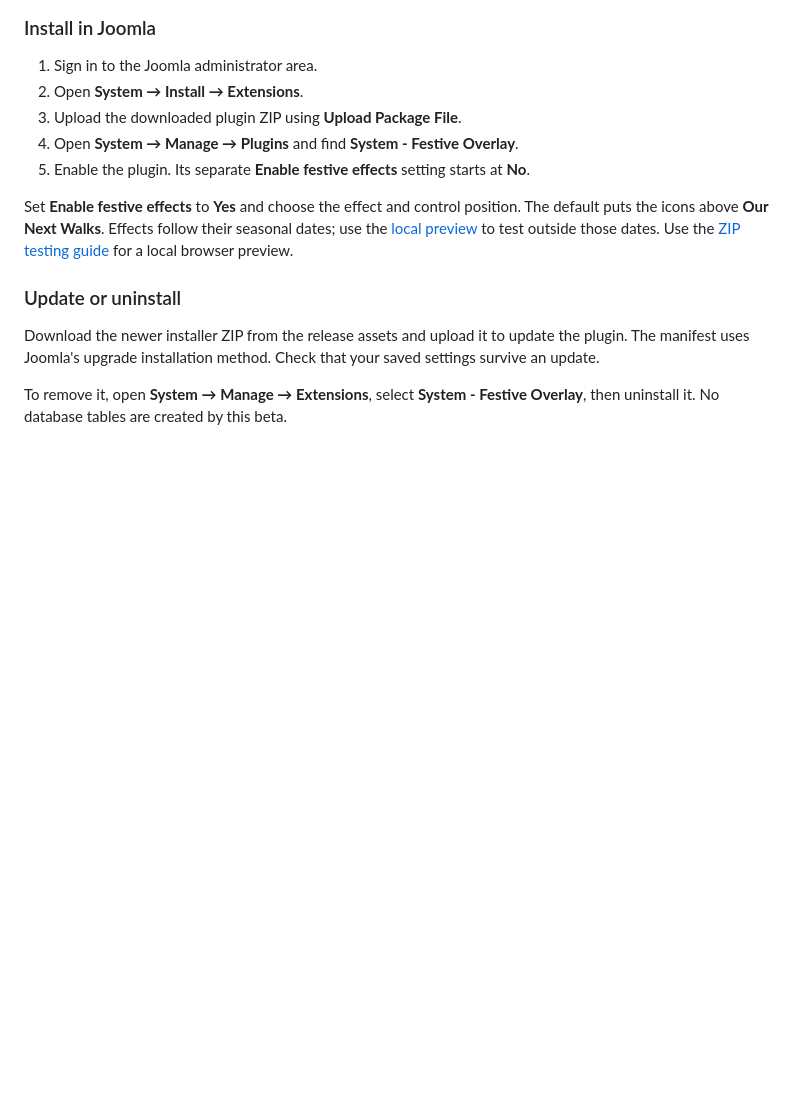
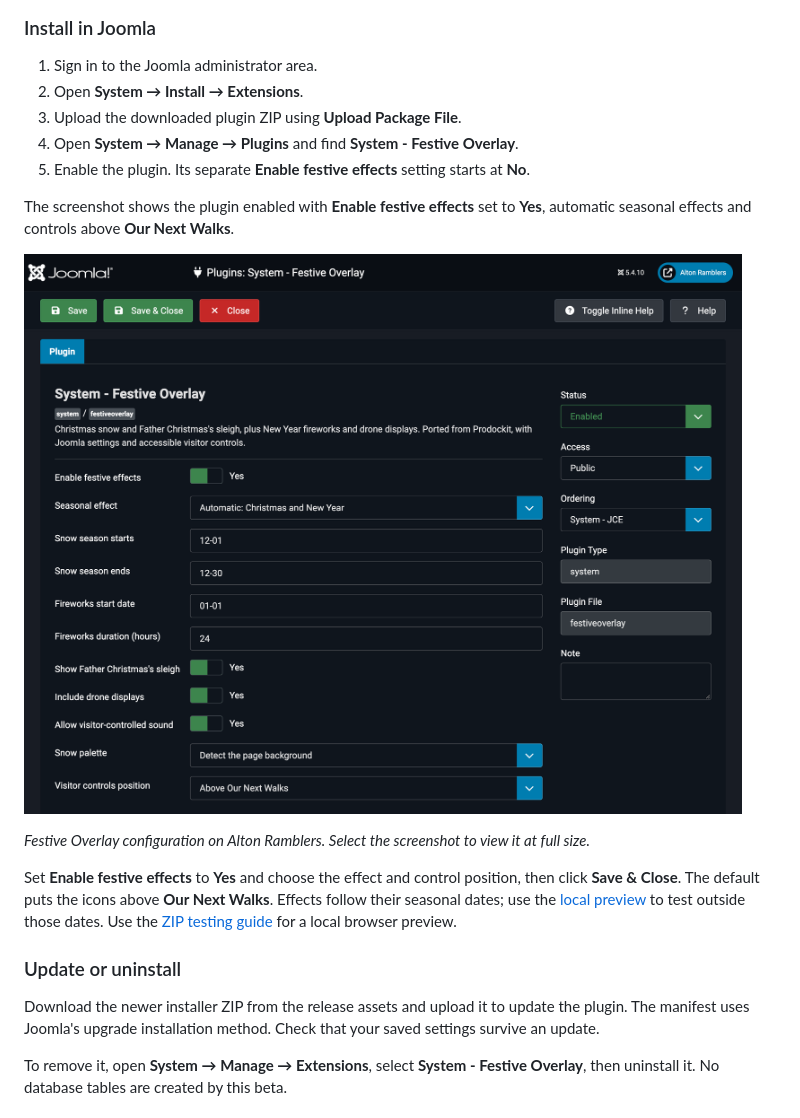
Before and after one commit to buckwem/festive-extension, a Markdown page: docs/installation.md, the part around the change. Drawn GitHub-style; pictures changed too: docs/images/festive-overlay-joomla-settings.png (added); blank space fills up the shorter version.

Commit message:
Illustrate Joomla installation settings with supplied screenshot

```diff
--- a/docs/installation.md
+++ b/docs/installation.md
@@ -83,8 +83,15 @@ from the release assets. [Festive Overlay beta4 release](https://github.com/buck
 4. Open **System → Manage → Plugins** and find **System - Festive Overlay**.
 5. Enable the plugin. Its separate **Enable festive effects** setting starts at **No**.
 
+The screenshot shows the plugin enabled with **Enable festive effects** set to
+**Yes**, automatic seasonal effects and controls above **Our Next Walks**.
+
+[![Festive Overlay settings in Joomla 5.4.10: Status Enabled, Enable festive effects Yes, automatic Christmas and New Year effects, snow from 12-01 to 12-30, fireworks on 01-01 for 24 hours, and controls above Our Next Walks.](images/festive-overlay-joomla-settings.png)](images/festive-overlay-joomla-settings.png)
+
+*Festive Overlay configuration on Alton Ramblers. Select the screenshot to view it at full size.*
+
 Set **Enable festive effects** to **Yes** and choose the effect and control
-position. The default puts the icons above **Our Next Walks**. Effects follow
+position, then click **Save & Close**. The default puts the icons above **Our Next Walks**. Effects follow
 their seasonal dates; use the [local preview](configuration.md#local-previews)
 to test outside those dates. Use the [ZIP testing guide](documentation.md) for a
 local browser preview.
```
Also changed, not shown: docs/configuration.md (+3 -1 lines).
